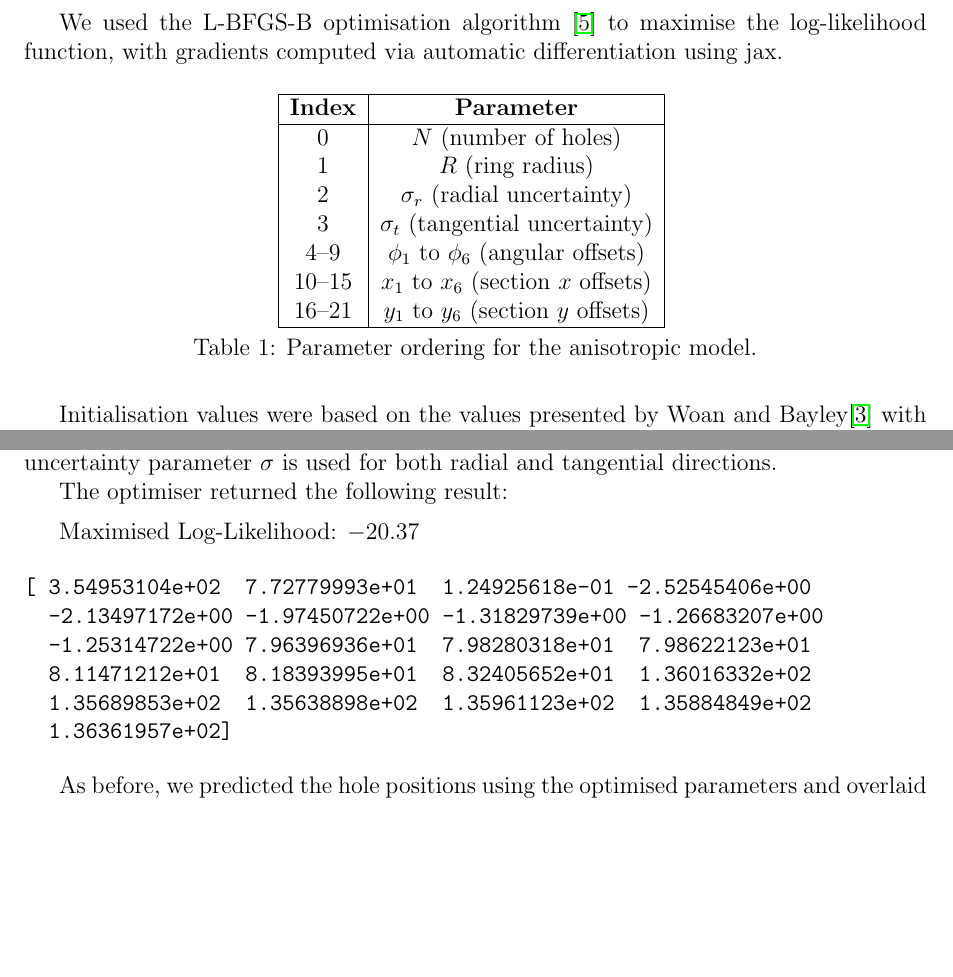
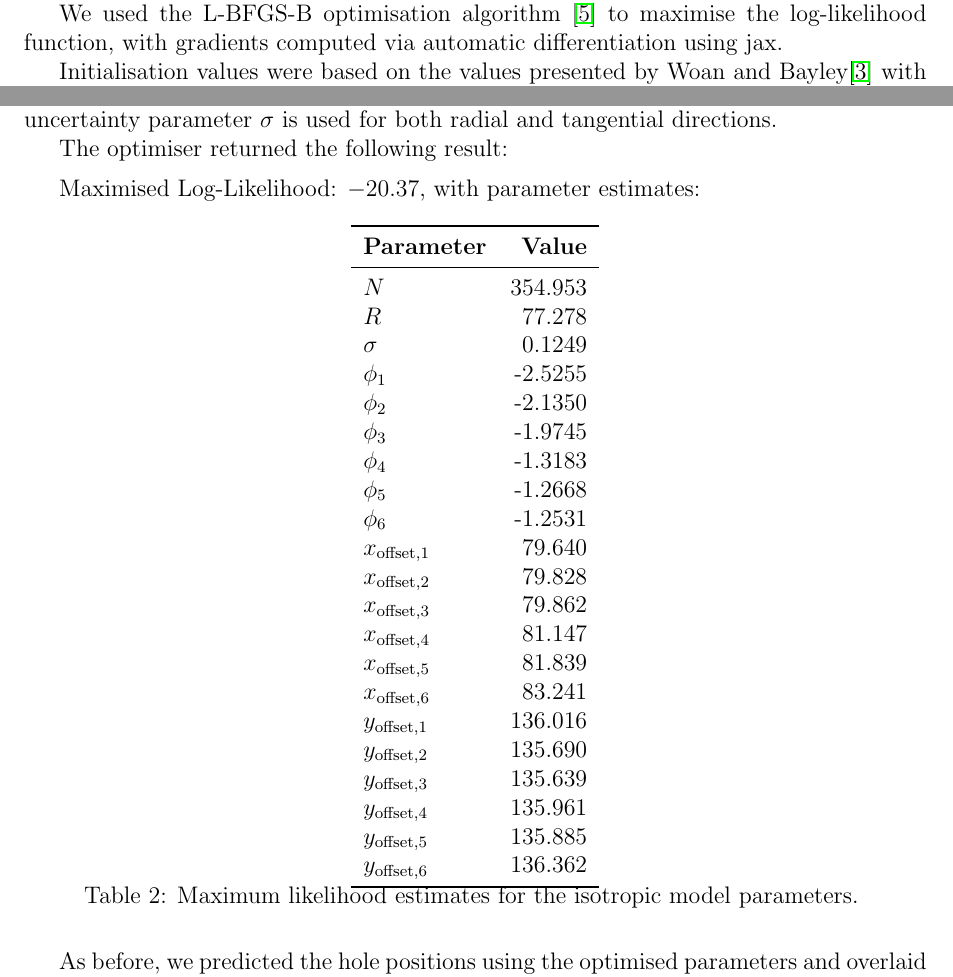
Before and after one commit to raunaq-rai/Antikythera_Mechanism_bayesian_analysis, a LaTeX document (report/report.tex): two parts of pages 6 and 7 of 21 before the commit and two parts of pages 5 and 7 of 21 after it, joined at a grey line, cut so that both start at the same text, the shorter picture padded with empty space. Compiled offline with pdfLaTeX.

Commit message:
final changes and report update

```diff
--- a/report/report.tex
+++ b/report/report.tex
@@ -28,7 +28,7 @@
 \author{Raunaq Rai (rsr45@cam.ac.uk)\\
     Data Intensive Science, Department of Physics, University of Cambridge
 }
-\date{04 April, 2025 \\ \vspace{0.2cm} {\small Word Count: 2962}}
+\date{04 April, 2025 \\ \vspace{0.2cm} {\small Word Count: 2991}}
 
 \begin{document}
 
@@ -192,22 +192,3 @@ To estimate the best-fitting model parameters, we performed maximum likelihood e
 
 We used the L-BFGS-B optimisation algorithm \cite{liu1989lbfgs} to maximise the log-likelihood function, with gradients computed via automatic differentiation using jax.
 
-\begin{table}[H]
-\centering
-\begin{tabular}{|c|c|}
-\hline
-\textbf{Index} & \textbf{Parameter} \\
-\hline
-0 & $N$ (number of holes) \\
-1 & $R$ (ring radius) \\
-2 & $\sigma_r$ (radial uncertainty) \\
-3 & $\sigma_t$ (tangential uncertainty) \\
-4--9 & $\phi_1$ to $\phi_6$ (angular offsets) \\
-10--15 & $x_1$ to $x_6$ (section $x$ offsets) \\
-16--21 & $y_1$ to $y_6$ (section $y$ offsets) \\
-\hline
-\end{tabular}
-\vspace{0.2cm}
-\caption{Parameter ordering for the anisotropic model.}
-\label{tab:anisotropic-params}
-\end{table}
@@ -244,16 +249,40 @@ The optimiser returned the following result:
 
 \vspace{0.2cm}
 
-Maximised Log-Likelihood: $-20.37$
+Maximised Log-Likelihood: $-20.37$, with parameter estimates:
 
-\begin{verbatim}
-[ 3.54953104e+02  7.72779993e+01  1.24925618e-01 -2.52545406e+00
-  -2.13497172e+00 -1.97450722e+00 -1.31829739e+00 -1.26683207e+00
-  -1.25314722e+00 7.96396936e+01  7.98280318e+01  7.98622123e+01
-  8.11471212e+01  8.18393995e+01  8.32405652e+01  1.36016332e+02
-  1.35689853e+02  1.35638898e+02  1.35961123e+02  1.35884849e+02
-  1.36361957e+02]
-\end{verbatim}
+\begin{longtable}{lr}
+    \toprule
+    \textbf{Parameter} & \textbf{Value} \\
+    \midrule
+    \endfirsthead
+
+    $N$                        & 354.953 \\
+    $R$                        & 77.278 \\
+    $\sigma$                  & 0.1249 \\
+    $\phi_1$                  & -2.5255 \\
+    $\phi_2$                  & -2.1350 \\
+    $\phi_3$                  & -1.9745 \\
+    $\phi_4$                  & -1.3183 \\
+    $\phi_5$                  & -1.2668 \\
+    $\phi_6$                  & -1.2531 \\
+    $x_{\text{offset},1}$     & 79.640 \\
+    $x_{\text{offset},2}$     & 79.828 \\
+    $x_{\text{offset},3}$     & 79.862 \\
+    $x_{\text{offset},4}$     & 81.147 \\
+    $x_{\text{offset},5}$     & 81.839 \\
+    $x_{\text{offset},6}$     & 83.241 \\
+    $y_{\text{offset},1}$     & 136.016 \\
+    $y_{\text{offset},2}$     & 135.690 \\
+    $y_{\text{offset},3}$     & 135.639 \\
+    $y_{\text{offset},4}$     & 135.961 \\
+    $y_{\text{offset},5}$     & 135.885 \\
+    $y_{\text{offset},6}$     & 136.362 \\
+    \bottomrule
+    \caption{Maximum likelihood estimates for the isotropic model parameters.}
+    \label{tab:mle_iso}
+    \end{longtable}
+
 
 As before, we predicted the hole positions using the optimised parameters and overlaid them on the measured data (Figure~\ref{fig:MLE_plot_iso}).
 
```
Also changed, not shown: README.md, report/Xray_antikythera.pdf, report/part_a.png, report/report.tex (77 more changed lines), 2 other files.
